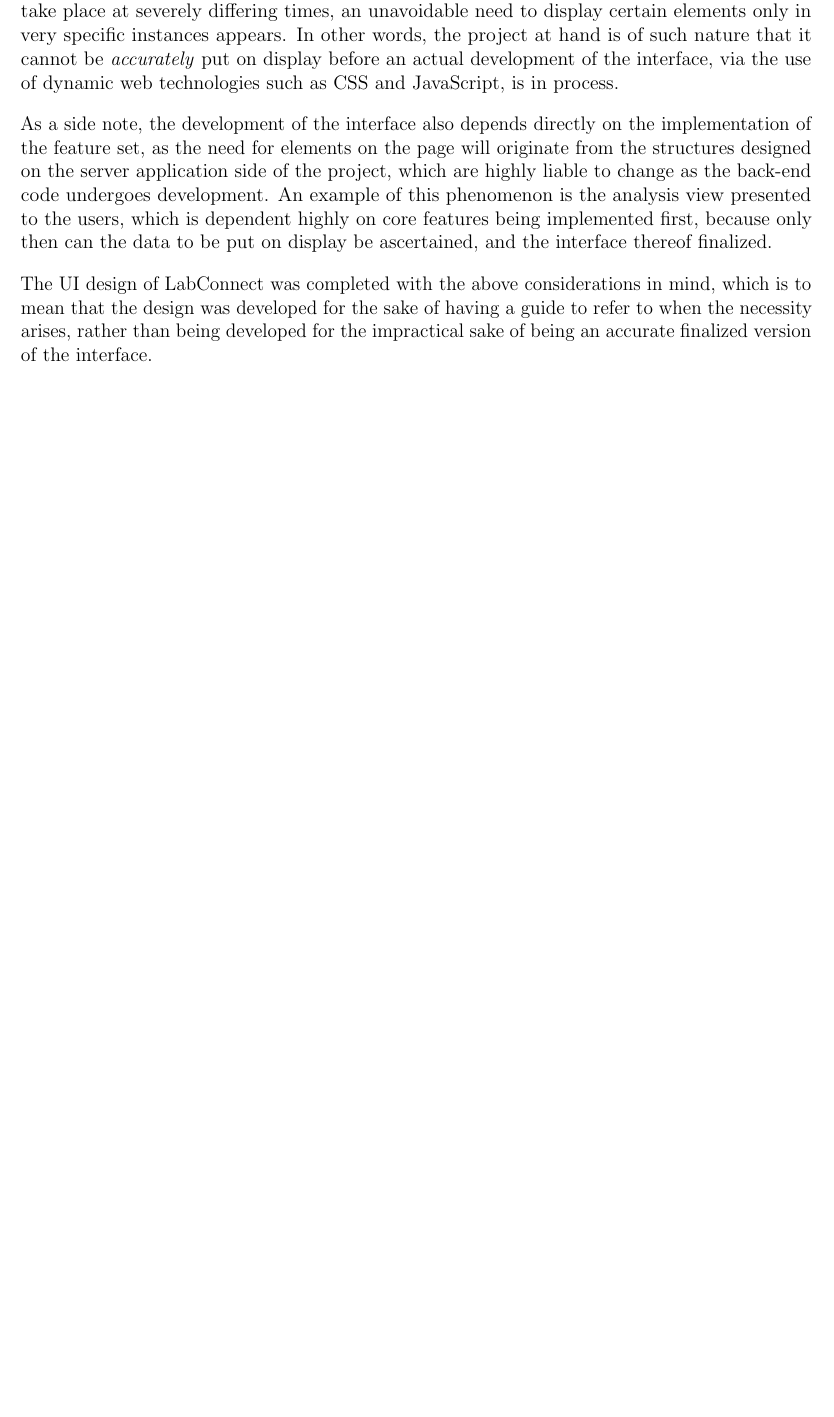
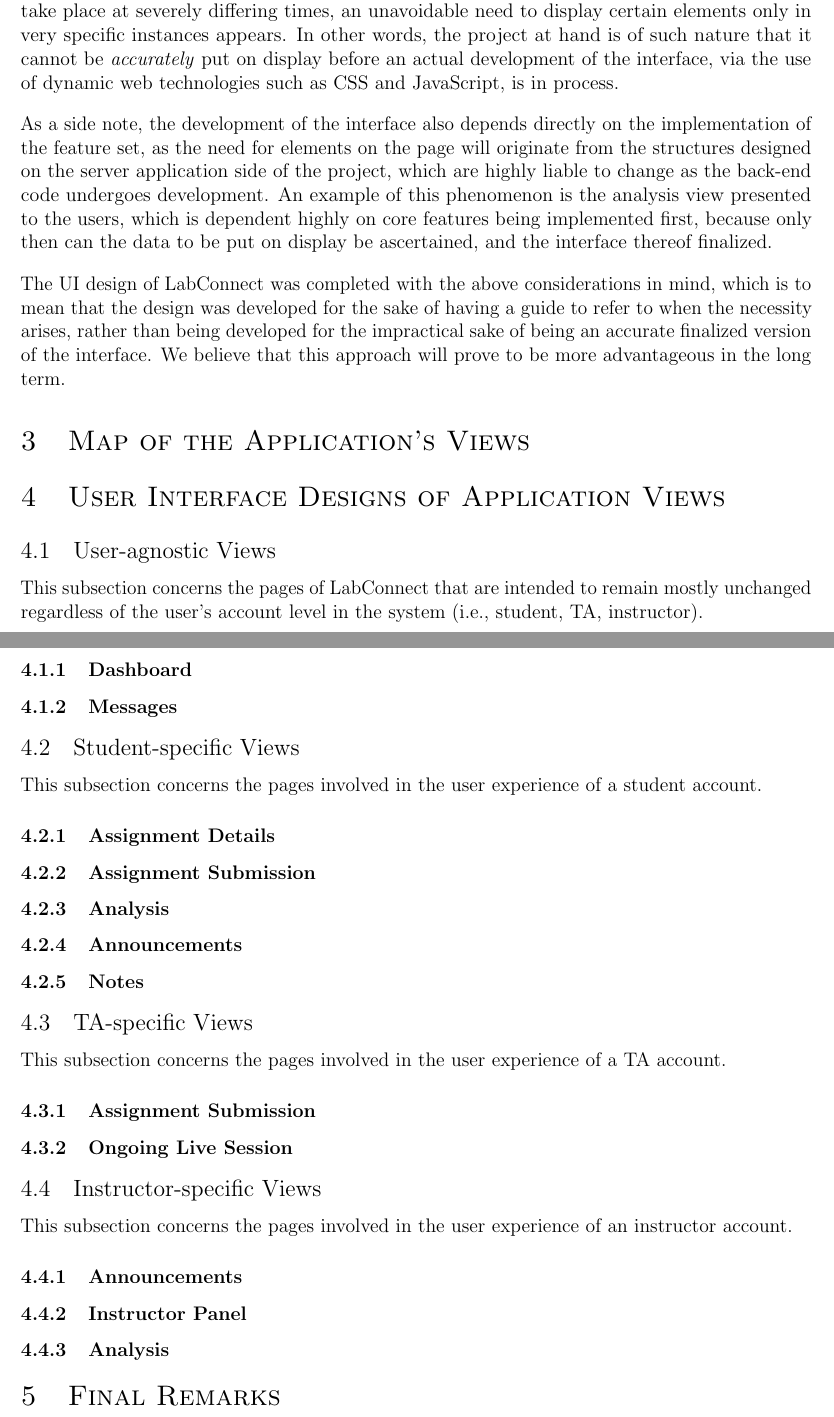
Before and after one commit to cs102-project/LabConnect, a LaTeX document (doc/ui-design-report.tex): part of page 2 of 2 before the commit and two parts of pages 2 and 3 of 3 after it, the two joined at a grey line, cut so that both start at the same text, the shorter picture padded with empty space. Compiled offline with pdfLaTeX.

Commit message:
Added section skeleton to UI report

```diff
--- a/doc/ui-design-report.tex
+++ b/doc/ui-design-report.tex
@@ -134,13 +134,70 @@
 
     The UI design of LabConnect was completed with the above considerations in mind, which is to mean that the design was developed
     for the sake of having a guide to refer to when the necessity arises, rather than being developed for the impractical sake of being an accurate
-    finalized version of the interface.
+    finalized version of the interface. We believe that this approach will prove to be more advantageous in the long term.
+
+    \section{Map of the Application's Views}
 
 
 
 
+
+    \section{User Interface Designs of Application Views}
+
+
+    \subsection{User-agnostic Views}
+
+    This subsection concerns the pages of LabConnect that are intended to remain mostly unchanged regardless of the user's account level in the system
+    (i.e., student, TA, instructor).
+
+    \subsubsection{Dashboard}
+
+    \subsubsection{Messages}
+
+
+    \subsection{Student-specific Views}
+
+    This subsection concerns the pages involved in the user experience of a student account.
+
+    \subsubsection{Assignment Details}
+
+    \subsubsection{Assignment Submission}
+
+    \subsubsection{Analysis}
+
+    \subsubsection{Announcements}
+
+    \subsubsection{Notes}
+
+
+    \subsection{TA-specific Views}
+
+    This subsection concerns the pages involved in the user experience of a TA account.
+
+    \subsubsection{Assignment Submission}
+
+    \subsubsection{Ongoing Live Session}
+
+
+    \subsection{Instructor-specific Views}
+
+    This subsection concerns the pages involved in the user experience of an instructor account.
+
+    \subsubsection{Announcements}
+
+    \subsubsection{Instructor Panel}
+
+    \subsubsection{Analysis}
+
+
+    \section{Final Remarks}
+
+
+
+    % Not sure if a bibliography will be necessary for this report.
+    % Remove later if there's no need.
+    \pagebreak
     \printbibliography
 
 
-
 \end{document}
```
Also changed, not shown: doc/ui-design-report.pdf, doc/ui-design-report.tex (2 more changed lines).
